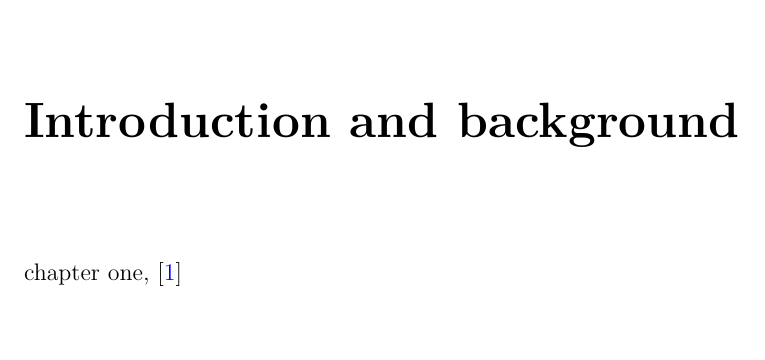
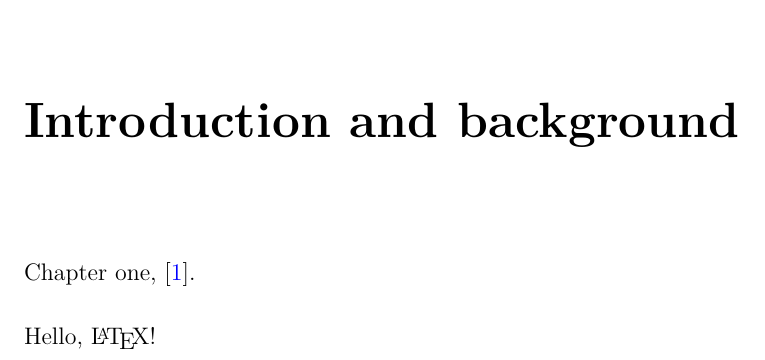
Before and after one commit to takanuva/thesis, a LaTeX thesis (thesis.tex, which reads src/chapter1.tex): part of page 6 of 7, cut so that both start at the same text. Compiled offline with LuaLaTeX.

Commit message:
Set LuaLaTeX as the engine

```diff
--- /dev/null
+++ b/src/chapter1.tex
@@ -0,0 +1,7 @@
+\chapter{Introduction and background}
+
+Chapter one, \cite{fordyhone}.
+
+\directlua{
+  tex.print("Hello, \\LaTeX!")
+}
--- a/thesis.tex
+++ b/thesis.tex
@@ -110,19 +111,7 @@ Name, \monthyeardate\today
 
 \tableofcontents
 
-\input{Chapters/Chapter1}
-
-%\input{Chapters/Chapter2}
-
-%\input{Chapters/Chapter3}
-
-%\input{Chapters/Chapter4}
-
-%\input{Chapters/Chapter5}
-
-%\input{Chapters/Chapter6}
-
-%\input{Chapters/Chapter7}
+\input{src/chapter1}
 
 %% ----------------------------------------------------------------
 % Now begin the Appendices, including them as separate files
```
Also changed, not shown: chapters/Chapter1.tex (deleted, +0 -2 lines), thesis.tex (5 more changed lines).
